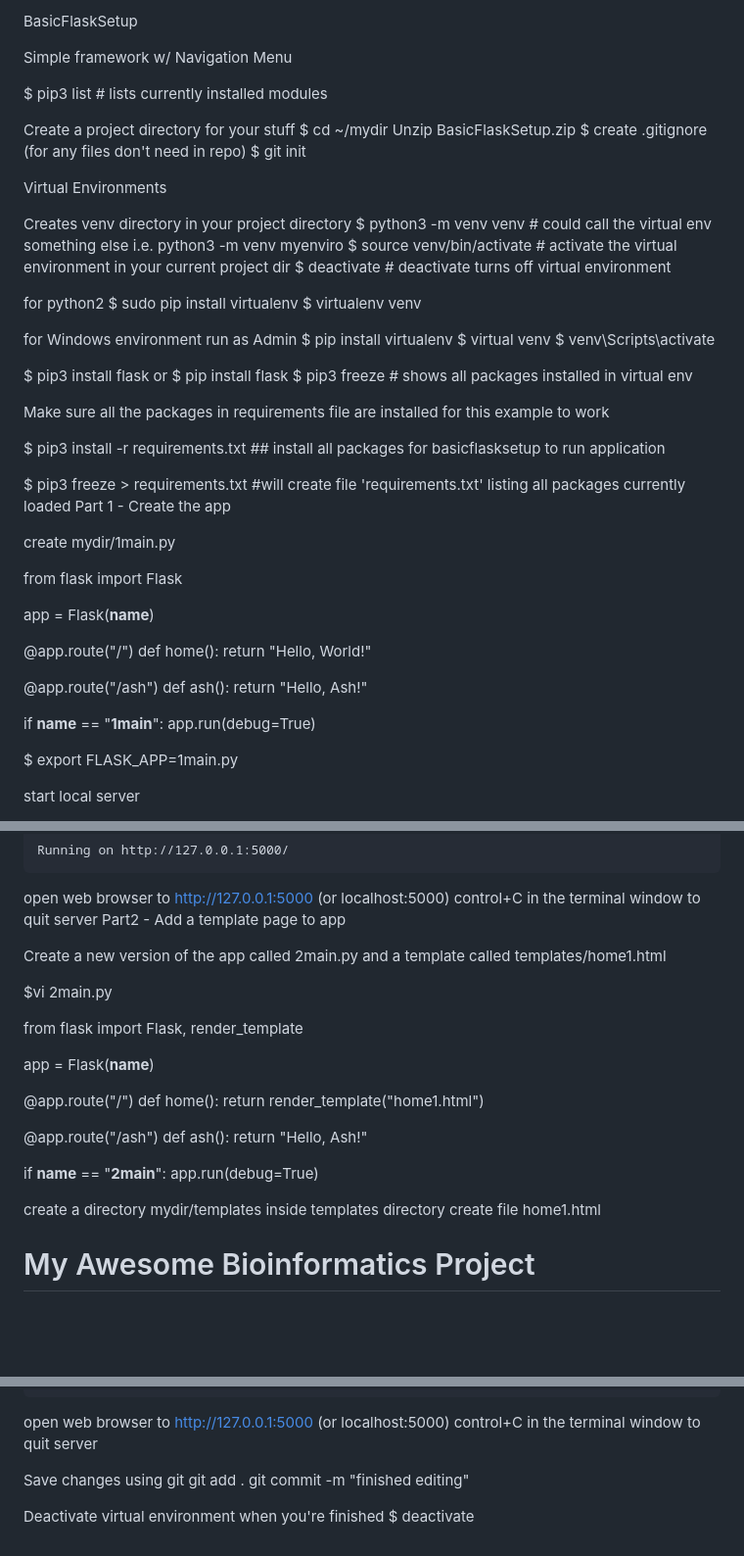
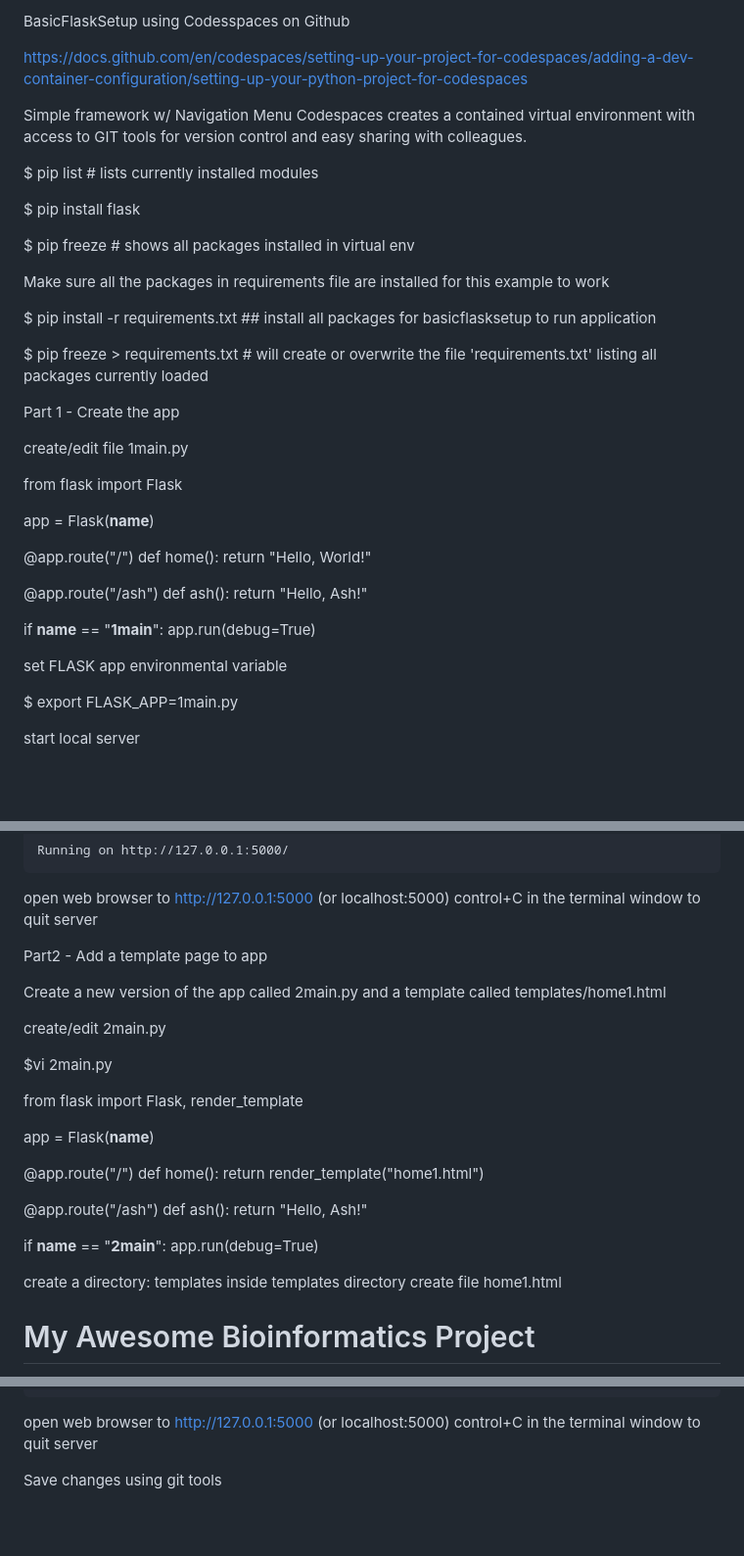
Before and after one commit to acs46/codespaces-basic-flask-setup, a Markdown page: README.md, 3 parts joined by grey strips. Shown at 98% size. Drawn GitHub-style; blank space fills up the shorter version.

```diff
--- a/README.md
+++ b/README.md
@@ -1,44 +1,26 @@
-BasicFlaskSetup
+BasicFlaskSetup using Codesspaces on Github
+
+https://docs.github.com/en/codespaces/setting-up-your-project-for-codespaces/adding-a-dev-container-configuration/setting-up-your-python-project-for-codespaces
+
 
 Simple framework w/ Navigation Menu
+Codespaces creates a contained virtual environment with access to GIT tools for version control and easy sharing with colleagues.
 
-$ pip3 list # lists currently installed modules
+$ pip list # lists currently installed modules
 
-Create a project directory for your stuff
-$ cd ~/mydir
-Unzip BasicFlaskSetup.zip
-$ create .gitignore (for any files don't need in repo)
-$ git init
+$ pip install flask
 
-Virtual Environments
-
-Creates venv directory in your project directory
-$ python3 -m venv venv # could call the virtual env something else i.e. python3 -m venv myenviro
-$ source venv/bin/activate # activate the virtual environment in your current project dir
-$ deactivate # deactivate turns off virtual environment
-
-for python2
-$ sudo pip install virtualenv
-$ virtualenv venv
-
-for Windows environment run as Admin
-$ pip install virtualenv
-$ virtual venv
-$ venv\Scripts\activate
-
-$ pip3 install flask
-or
-$ pip install flask
-$ pip3 freeze # shows all packages installed in virtual env
+$ pip freeze # shows all packages installed in virtual env
 
 Make sure all the packages in requirements file are installed for this example to work
 
-$ pip3 install -r requirements.txt ## install all packages for basicflasksetup to run application
+$ pip install -r requirements.txt ## install all packages for basicflasksetup to run application
 
-$ pip3 freeze > requirements.txt #will create file 'requirements.txt' listing all packages currently loaded
+$ pip freeze > requirements.txt # will create or overwrite the file 'requirements.txt' listing all packages currently loaded
+
 Part 1 - Create the app
 
-create mydir/1main.py
+create/edit file 1main.py
 
   from flask import Flask
 
@@ -54,6 +36,9 @@ create mydir/1main.py
 
   if __name__ == "__1main__":
       app.run(debug=True)
+
+
+set FLASK app environmental variable
 
 $ export FLASK_APP=1main.py
 
@@ -71,9 +56,13 @@ $ python 1main.py
 
 open web browser to http://127.0.0.1:5000 (or localhost:5000)
 control+C in the terminal window to quit server
+
+
 Part2 - Add a template page to app
 
 Create a new version of the app called 2main.py and a template called templates/home1.html
+
+create/edit 2main.py
 
 $vi 2main.py
 
@@ -92,7 +81,7 @@ def ash():
 if __name__ == "__2main__":
     app.run(debug=True)
 
-create a directory mydir/templates
+create a directory: templates
 inside templates directory create file home1.html
 
   <!DOCTYPE html>
@@ -255,9 +245,4 @@ open web browser to http://127.0.0.1:5000
 (or localhost:5000)
 control+C in the terminal window to quit server
 
-Save changes using git
-git add .
-git commit -m "finished editing"
-
-Deactivate virtual environment when you're finished
-$ deactivate
+Save changes using git tools
```
Also changed, not shown: other parts of README.md (+1 -0 lines).
